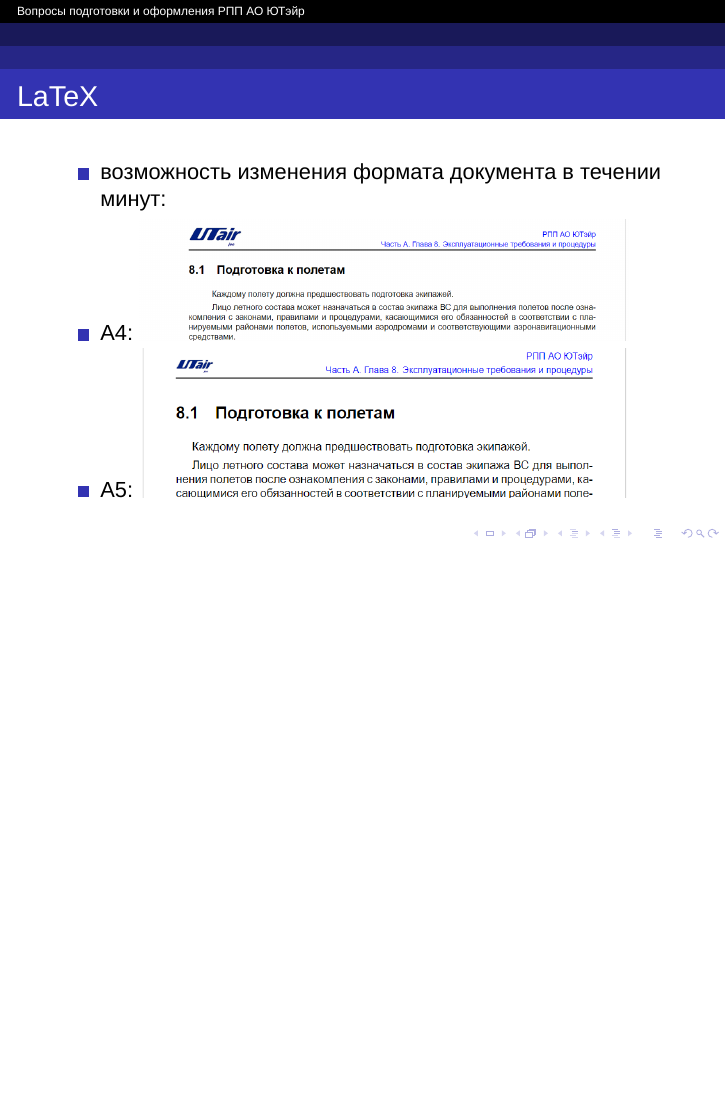
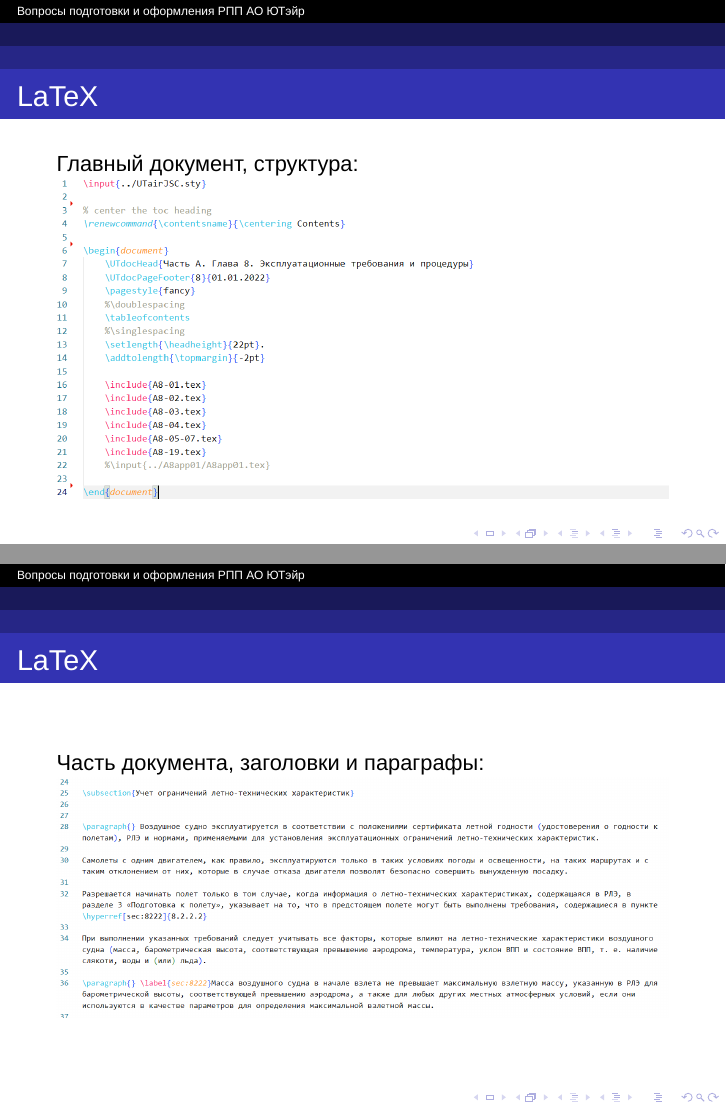
Before and after one commit to deemond/LateX_present, LaTeX slides (main_pres.tex): page 29 of 29 before the commit and pages 30 and 31 of 34 after it, the two joined at a grey line, the shorter picture padded with empty space. Compiled offline with XeLaTeX; a missing font is replaced by an installed copy or a similar font.

Commit message:
Latex finished

```diff
--- a/main_pres.tex
+++ b/main_pres.tex
@@ -137,3 +137,13 @@
     \end{itemize}
 \end{frame}
 
+\begin{frame}{LaTeX}
+    Главный документ, структура:
+
+    \includegraphics[width=\textwidth]{lt08-a8-1.png}
+\end{frame}
+\begin{frame}{LaTeX}
+    Часть документа, заголовки и параграфы:
+
+    \includegraphics[width=\textwidth]{lt09-a8-2.png}
+\end{frame}
```
Also changed, not shown: lt08-a8-1.png (added), lt09-a8-2.png (added), lt10-a8-3.png (added), lt11-a8-4.png (added), lt12-a8-table.png (added), main_pres.tex (16 more changed lines).
